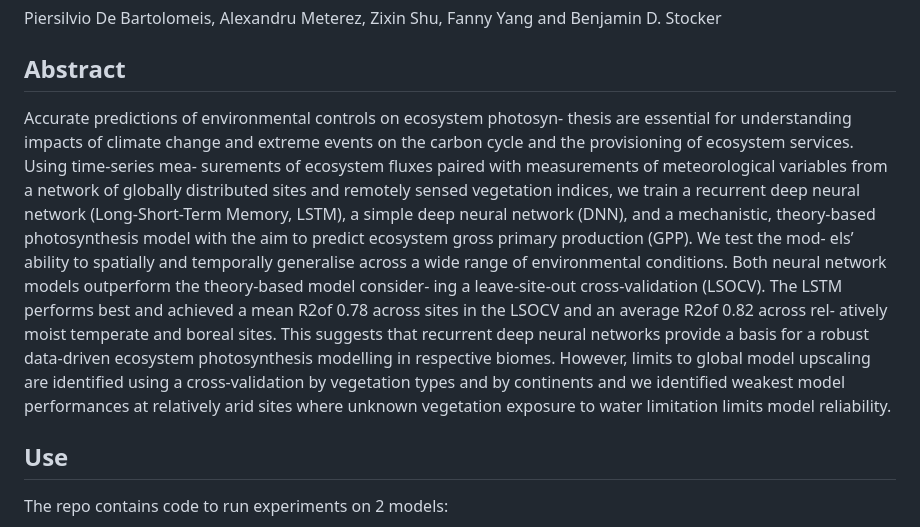
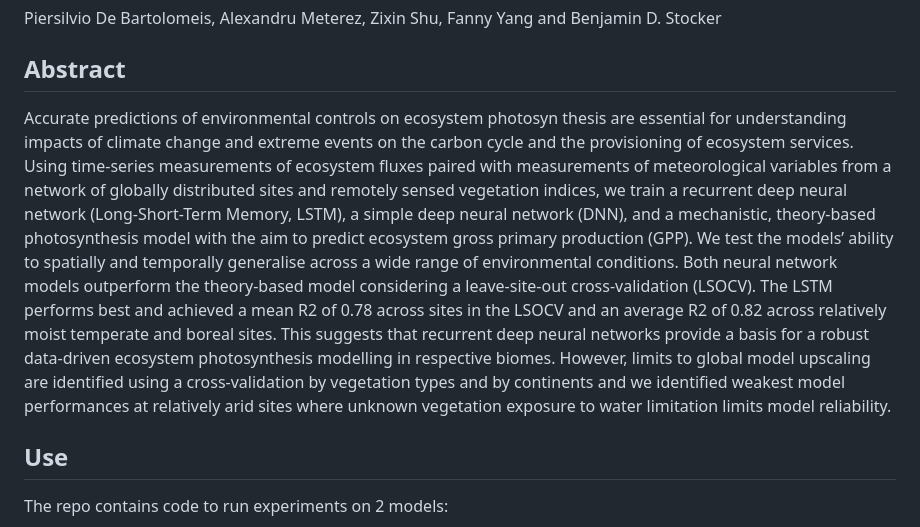
Before and after one commit to geco-bern/mlflx2, a Markdown page: README.md, the part around the change printed below. Rendered like a GitHub page.

```diff
--- a/README.md
+++ b/README.md
@@ -4,24 +4,7 @@ Piersilvio De Bartolomeis, Alexandru Meterez, Zixin Shu, Fanny Yang and Benjamin
 
 ## Abstract
 
-Accurate predictions of environmental controls on ecosystem photosyn-
-thesis are essential for understanding impacts of climate change and extreme events
-on the carbon cycle and the provisioning of ecosystem services. Using time-series mea-
-surements of ecosystem fluxes paired with measurements of meteorological variables
-from a network of globally distributed sites and remotely sensed vegetation indices, we
-train a recurrent deep neural network (Long-Short-Term Memory, LSTM), a simple
-deep neural network (DNN), and a mechanistic, theory-based photosynthesis model
-with the aim to predict ecosystem gross primary production (GPP). We test the mod-
-els’ ability to spatially and temporally generalise across a wide range of environmental
-conditions. Both neural network models outperform the theory-based model consider-
-ing a leave-site-out cross-validation (LSOCV). The LSTM performs best and achieved
-a mean R2of 0.78 across sites in the LSOCV and an average R2of 0.82 across rel-
-atively moist temperate and boreal sites. This suggests that recurrent deep neural
-networks provide a basis for a robust data-driven ecosystem photosynthesis modelling
-in respective biomes. However, limits to global model upscaling are identified using
-a cross-validation by vegetation types and by continents and we identified weakest
-model performances at relatively arid sites where unknown vegetation exposure to
-water limitation limits model reliability.
+Accurate predictions of environmental controls on ecosystem photosyn thesis are essential for understanding impacts of climate change and extreme events on the carbon cycle and the provisioning of ecosystem services. Using time-series measurements of ecosystem fluxes paired with measurements of meteorological variables from a network of globally distributed sites and remotely sensed vegetation indices, we train a recurrent deep neural network (Long-Short-Term Memory, LSTM), a simple deep neural network (DNN), and a mechanistic, theory-based photosynthesis model with the aim to predict ecosystem gross primary production (GPP). We test the models’ ability to spatially and temporally generalise across a wide range of environmental conditions. Both neural network models outperform the theory-based model considering a leave-site-out cross-validation (LSOCV). The LSTM performs best and achieved a mean R2 of 0.78 across sites in the LSOCV and an average R2 of 0.82 across relatively moist temperate and boreal sites. This suggests that recurrent deep neural networks provide a basis for a robust data-driven ecosystem photosynthesis modelling in respective biomes. However, limits to global model upscaling are identified using a cross-validation by vegetation types and by continents and we identified weakest model performances at relatively arid sites where unknown vegetation exposure to water limitation limits model reliability.
 
 ## Use
 
```
Also changed, not shown: other parts of README.md (+0 -1 lines).
